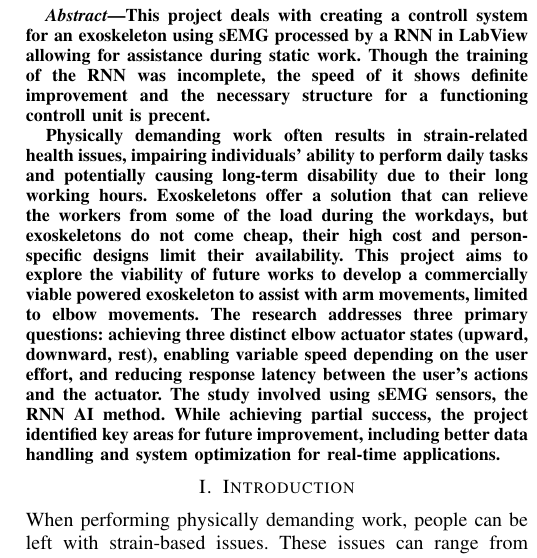
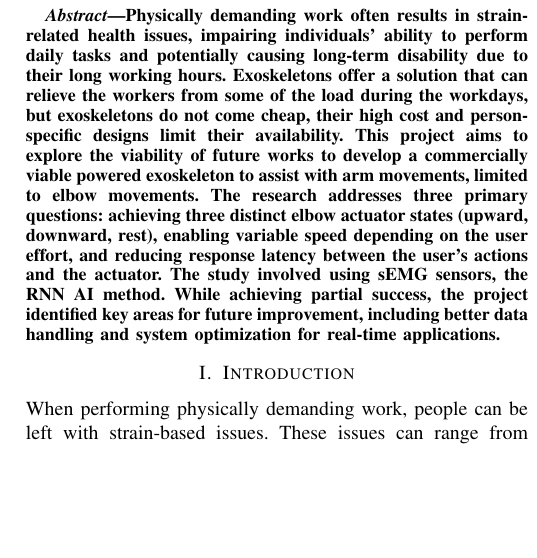
Before and after one commit to DanRyten/EXO1, a LaTeX paper (LaTeX/main.tex, which reads LaTeX/sections/abstract.tex): part of one column of page 1 of 6, cut at the place of the change, the shorter picture padded with empty space. Compiled offline with pdfLaTeX.

Commit message:
removed old abstract

```diff
--- a/LaTeX/sections/abstract.tex
+++ b/LaTeX/sections/abstract.tex
@@ -1,12 +1,4 @@
 \begin{abstract}
-This project deals with creating a controll system for an exoskeleton using \acrshort{semg} processed by a \acrshort{rnn} in LabView
-allowing for assistance during static work.
-Though the training of the \acrshort{rnn} was incomplete, the speed of it shows definite improvement and the necessary structure
-for a functioning controll unit is precent.
-
-
-
-
 Physically demanding work often results in strain-related health issues, impairing individuals' ability to perform daily tasks and potentially causing long-term disability due to their long working hours.
 Exoskeletons offer a solution that can relieve the workers from some of the load during the workdays, but exoskeletons do not come cheap, their high cost and person-specific designs limit their availability.
 This project aims to explore the viability of future works to develop a commercially viable powered exoskeleton to assist with arm movements, limited to elbow movements.
```
